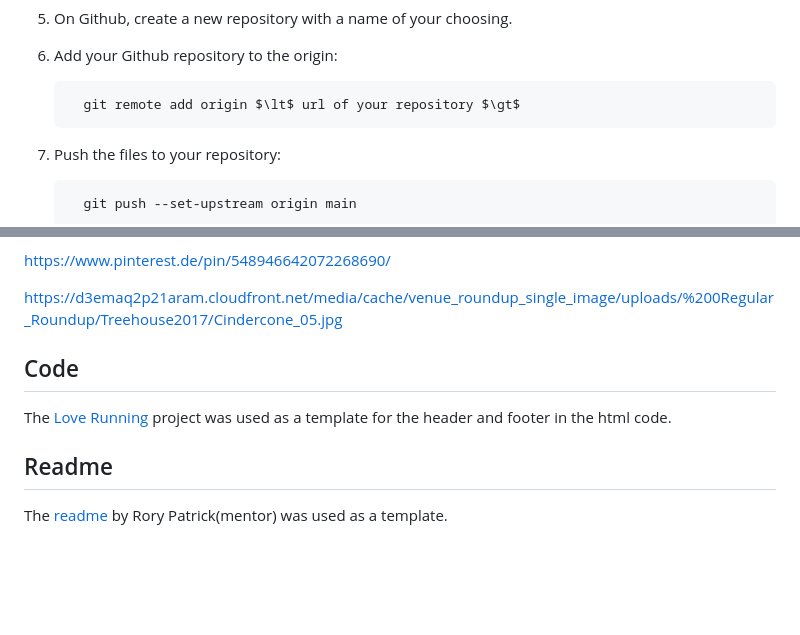
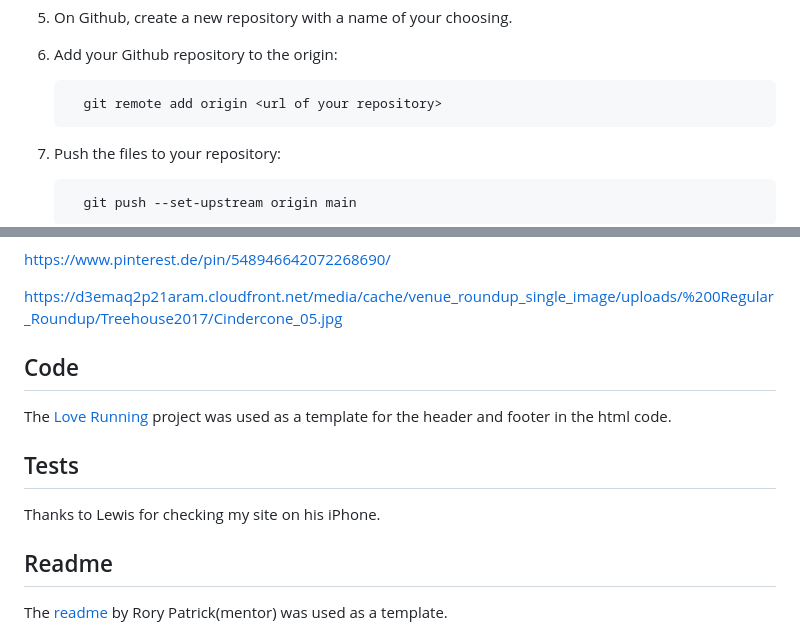
Before and after one commit to alexrobincrabbe/build_a_treehouse, a Markdown page: README.md, 2 parts joined by grey strips. Rendered like a GitHub page; blank space fills up the shorter version.

````diff
--- a/README.md
+++ b/README.md
@@ -507,7 +516,7 @@ gallery images.
 6. Add your Github repository to the origin:
 
     ```
-      git remote add origin $\lt$ url of your repository $\gt$
+      git remote add origin <url of your repository>
     ```
 
 7. Push the files to your repository:
@@ -550,13 +559,14 @@ https://www.pinterest.de/pin/548946642072268690/
 
 https://d3emaq2p21aram.cloudfront.net/media/cache/venue_roundup_single_image/uploads/%200Regular_Roundup/Treehouse2017/Cindercone_05.jpg
 
-
-
-
 ## Code
 
 The [Love Running](https://github.com/Code-Institute-Solutions/love-running-v3) project was used as a template for the header and footer in the html code.
 
+## Tests
+
+Thanks to Lewis for checking my site on his iPhone.
+
 ## Readme
 
 The [readme](https://github.com/Ri-Dearg/horizon-photo/blob/master/README.md?plain=1) by Rory Patrick(mentor) was used as a template.
````
Also changed, not shown: other parts of README.md (+19 -10 lines), assets/readme_images/colors.png, 1 other file.
